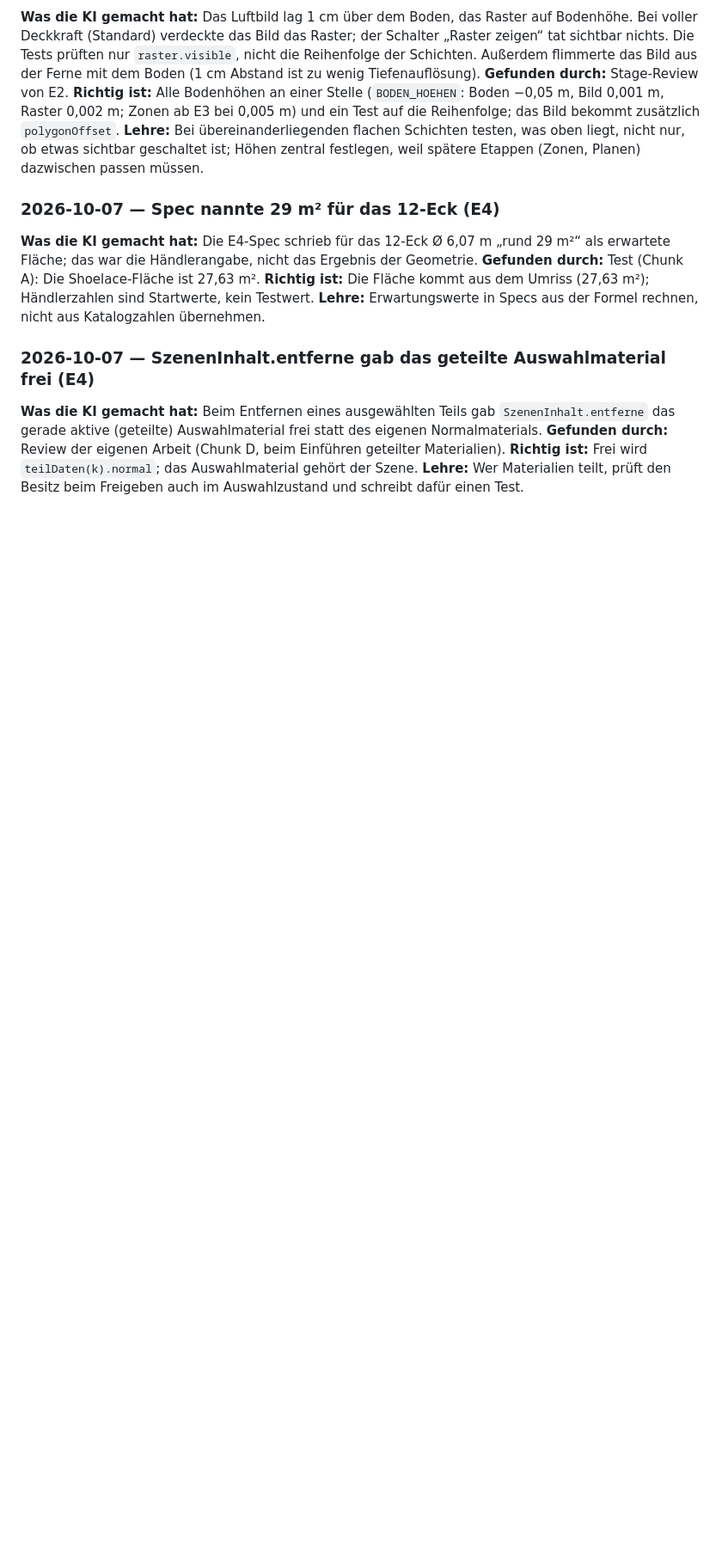
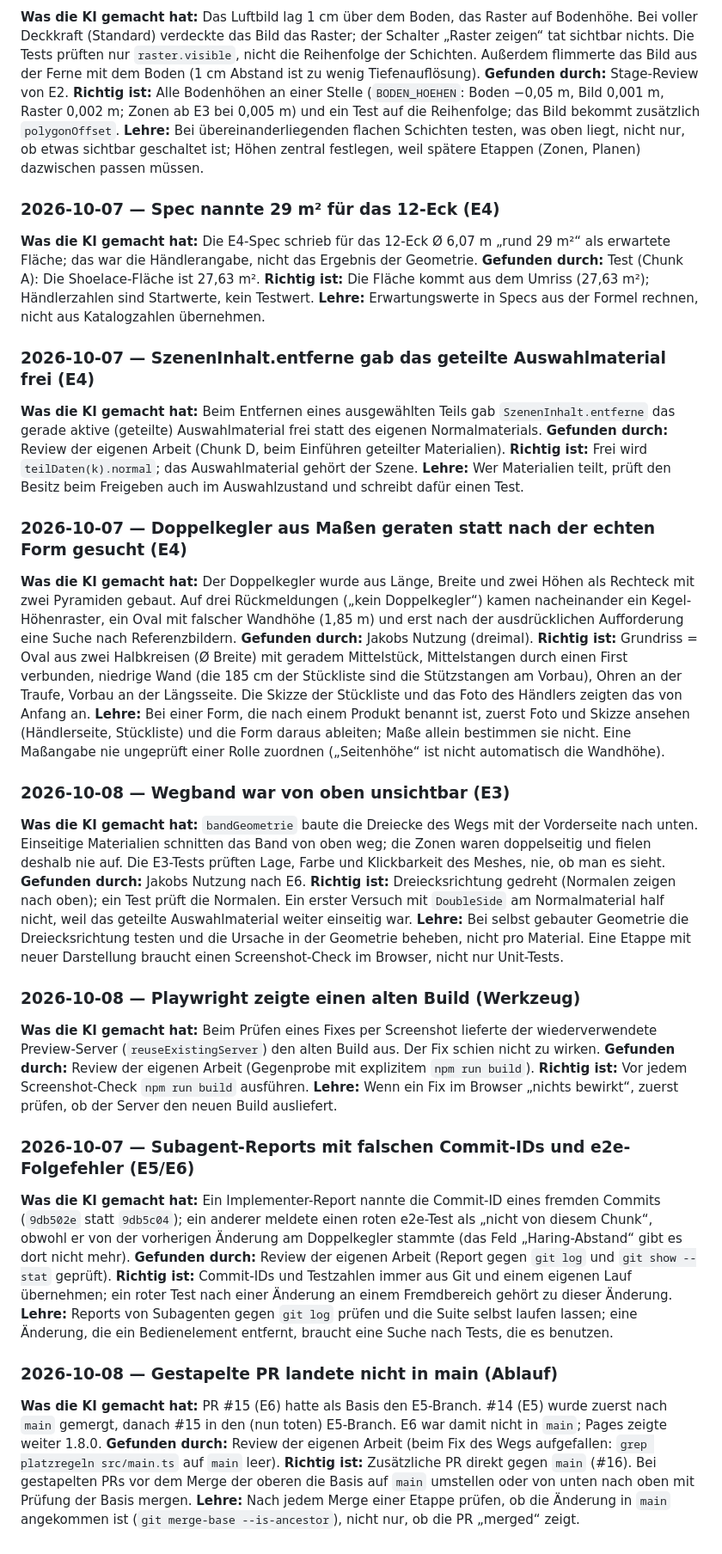
Before and after one commit to jakobsch42k/lagerbau-simulator, a Markdown page: docs/ki-lernlog.md, the part around the change. Shown at 86% size. Drawn GitHub-style; blank space fills up the shorter version.

Commit message:
docs: Lernlog E4–E6 (Doppelkegler, Weg, Reports, gestapelte PR)
Co-Authored-By: Claude Sonnet 5.5 <noreply@anthropic.com>

```diff
--- a/docs/ki-lernlog.md
+++ b/docs/ki-lernlog.md
@@ -170,3 +170,34 @@ Wo lag die KI falsch? Ein Eintrag pro Fehler: Physik, Pfadfinder-Fachwissen, Cod
 **Gefunden durch:** Review der eigenen Arbeit (Chunk D, beim Einführen geteilter Materialien).
 **Richtig ist:** Frei wird `teilDaten(k).normal`; das Auswahlmaterial gehört der Szene.
 **Lehre:** Wer Materialien teilt, prüft den Besitz beim Freigeben auch im Auswahlzustand und schreibt dafür einen Test.
+
+
+### 2026-10-07 — Doppelkegler aus Maßen geraten statt nach der echten Form gesucht (E4)
+**Was die KI gemacht hat:** Der Doppelkegler wurde aus Länge, Breite und zwei Höhen als Rechteck mit zwei Pyramiden gebaut. Auf drei Rückmeldungen („kein Doppelkegler“) kamen nacheinander ein Kegel-Höhenraster, ein Oval mit falscher Wandhöhe (1,85 m) und erst nach der ausdrücklichen Aufforderung eine Suche nach Referenzbildern.
+**Gefunden durch:** Jakobs Nutzung (dreimal).
+**Richtig ist:** Grundriss = Oval aus zwei Halbkreisen (Ø Breite) mit geradem Mittelstück, Mittelstangen durch einen First verbunden, niedrige Wand (die 185 cm der Stückliste sind die Stützstangen am Vorbau), Ohren an der Traufe, Vorbau an der Längsseite. Die Skizze der Stückliste und das Foto des Händlers zeigten das von Anfang an.
+**Lehre:** Bei einer Form, die nach einem Produkt benannt ist, zuerst Foto und Skizze ansehen (Händlerseite, Stückliste) und die Form daraus ableiten; Maße allein bestimmen sie nicht. Eine Maßangabe nie ungeprüft einer Rolle zuordnen („Seitenhöhe“ ist nicht automatisch die Wandhöhe).
+
+### 2026-10-08 — Wegband war von oben unsichtbar (E3)
+**Was die KI gemacht hat:** `bandGeometrie` baute die Dreiecke des Wegs mit der Vorderseite nach unten. Einseitige Materialien schnitten das Band von oben weg; die Zonen waren doppelseitig und fielen deshalb nie auf. Die E3-Tests prüften Lage, Farbe und Klickbarkeit des Meshes, nie, ob man es sieht.
+**Gefunden durch:** Jakobs Nutzung nach E6.
+**Richtig ist:** Dreiecksrichtung gedreht (Normalen zeigen nach oben); ein Test prüft die Normalen. Ein erster Versuch mit `DoubleSide` am Normalmaterial half nicht, weil das geteilte Auswahlmaterial weiter einseitig war.
+**Lehre:** Bei selbst gebauter Geometrie die Dreiecksrichtung testen und die Ursache in der Geometrie beheben, nicht pro Material. Eine Etappe mit neuer Darstellung braucht einen Screenshot-Check im Browser, nicht nur Unit-Tests.
+
+### 2026-10-08 — Playwright zeigte einen alten Build (Werkzeug)
+**Was die KI gemacht hat:** Beim Prüfen eines Fixes per Screenshot lieferte der wiederverwendete Preview-Server (`reuseExistingServer`) den alten Build aus. Der Fix schien nicht zu wirken.
+**Gefunden durch:** Review der eigenen Arbeit (Gegenprobe mit explizitem `npm run build`).
+**Richtig ist:** Vor jedem Screenshot-Check `npm run build` ausführen.
+**Lehre:** Wenn ein Fix im Browser „nichts bewirkt“, zuerst prüfen, ob der Server den neuen Build ausliefert.
+
+### 2026-10-07 — Subagent-Reports mit falschen Commit-IDs und e2e-Folgefehler (E5/E6)
+**Was die KI gemacht hat:** Ein Implementer-Report nannte die Commit-ID eines fremden Commits (`9db502e` statt `9db5c04`); ein anderer meldete einen roten e2e-Test als „nicht von diesem Chunk“, obwohl er von der vorherigen Änderung am Doppelkegler stammte (das Feld „Haring-Abstand“ gibt es dort nicht mehr).
+**Gefunden durch:** Review der eigenen Arbeit (Report gegen `git log` und `git show --stat` geprüft).
+**Richtig ist:** Commit-IDs und Testzahlen immer aus Git und einem eigenen Lauf übernehmen; ein roter Test nach einer Änderung an einem Fremdbereich gehört zu dieser Änderung.
+**Lehre:** Reports von Subagenten gegen `git log` prüfen und die Suite selbst laufen lassen; eine Änderung, die ein Bedienelement entfernt, braucht eine Suche nach Tests, die es benutzen.
+
+### 2026-10-08 — Gestapelte PR landete nicht in main (Ablauf)
+**Was die KI gemacht hat:** PR #15 (E6) hatte als Basis den E5-Branch. #14 (E5) wurde zuerst nach `main` gemergt, danach #15 in den (nun toten) E5-Branch. E6 war damit nicht in `main`; Pages zeigte weiter 1.8.0.
+**Gefunden durch:** Review der eigenen Arbeit (beim Fix des Wegs aufgefallen: `grep platzregeln src/main.ts` auf `main` leer).
+**Richtig ist:** Zusätzliche PR direkt gegen `main` (#16). Bei gestapelten PRs vor dem Merge der oberen die Basis auf `main` umstellen oder von unten nach oben mit Prüfung der Basis mergen.
+**Lehre:** Nach jedem Merge einer Etappe prüfen, ob die Änderung in `main` angekommen ist (`git merge-base --is-ancestor`), nicht nur, ob die PR „merged“ zeigt.
```
